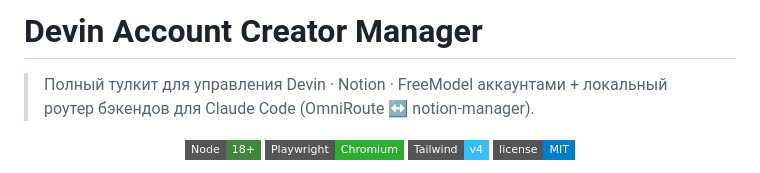
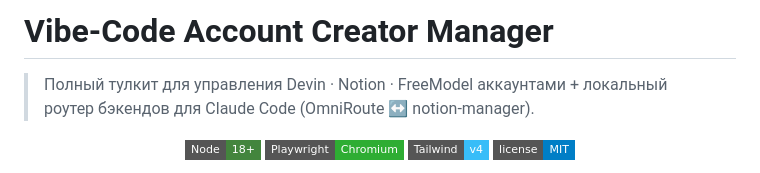
Before and after one commit to mitroofann/vibe-code-account-creator-manager, a Markdown page: README.md, the part around the change. GitHub-like rendering; badges without logos.

Commit message:
Rename project: Devin AutoReg -> Vibe-Code Account Creator Manager
Reflects what the project actually is now — a multi-system autoreg + Claude
Code backend router, not just the original Devin-only tool.

- package.json: name -> vibe-code-account-creator-manager
- package.json: description updated to mention Devin/Notion/FreeModel + router
- package.json: added npm scripts (menu, dashboard)
- README.md: title updated

GitHub repo URL not changed (kept WormAlien/devin-account-creator-manager).

Co-Authored-By: Claude Opus 4.7 <noreply@anthropic.com>

```diff
--- a/README.md
+++ b/README.md
@@ -1,4 +1,4 @@
-# Devin Account Creator Manager
+# Vibe-Code Account Creator Manager
 
 > Полный тулкит для управления Devin · Notion · FreeModel аккаунтами +
 > локальный роутер бэкендов для Claude Code (OmniRoute ↔ notion-manager).
```
